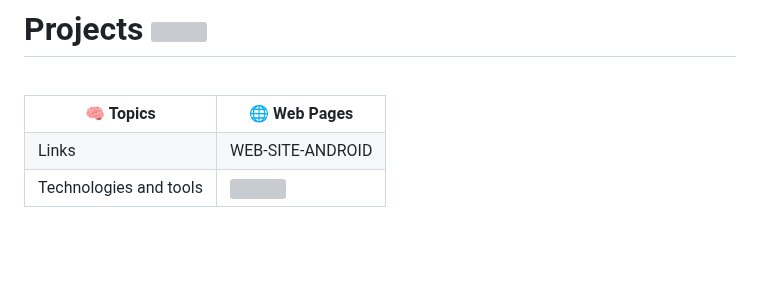
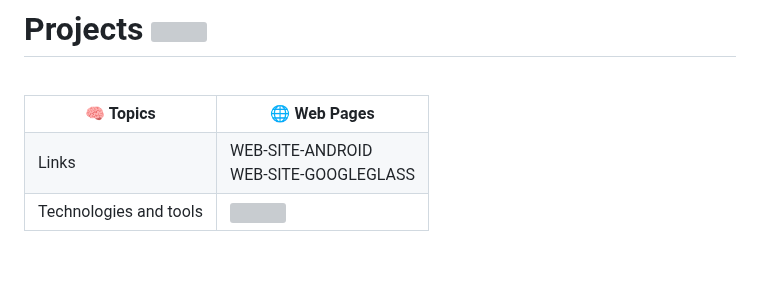
Before and after one commit to filipecode-03/filipecode-03, a Markdown page: README.md, the part around the change. GitHub-like rendering; grey boxes are pictures that could not be loaded.

Commit message:
teste de tabela de html

```diff
--- a/README.md
+++ b/README.md
@@ -47,7 +47,9 @@
   </tr>
   <tr>
     <td style="font-size: 16px; text-align: center;">Links</td>
-    <td><a href="" style="">WEB-SITE-ANDROID</a></td>
+    <td><a href="" style="">WEB-SITE-ANDROID</a><br>
+        <a>WEB-SITE-GOOGLEGLASS</a>
+    </td>
   </tr>
   <tr>
     <td style="font-size: 16px; text-align: center;">Technologies and tools</td>
```
